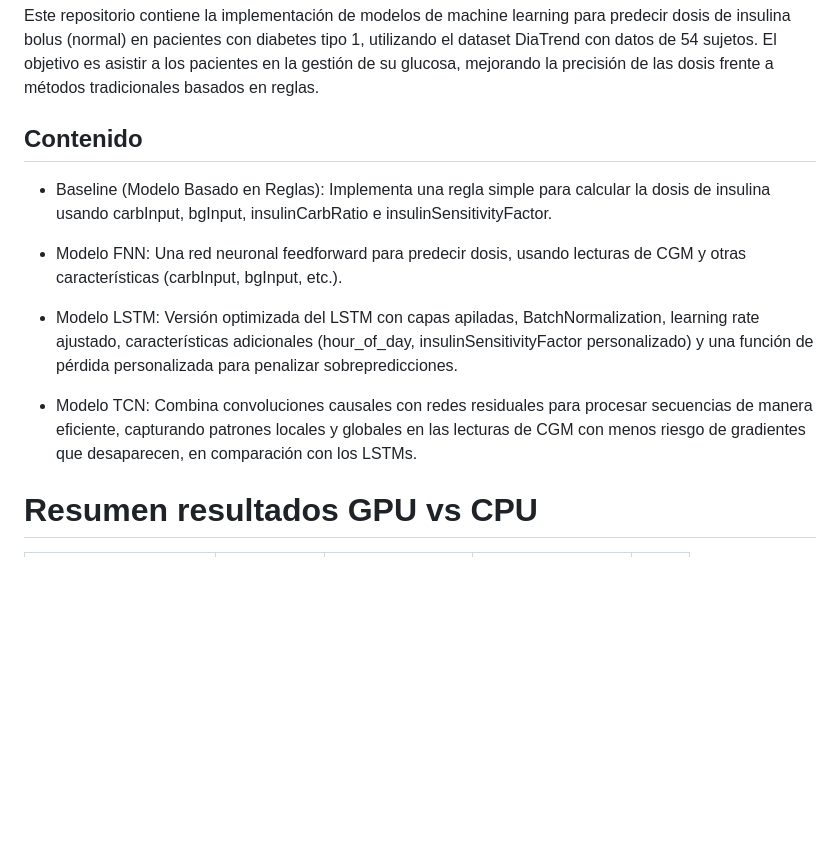
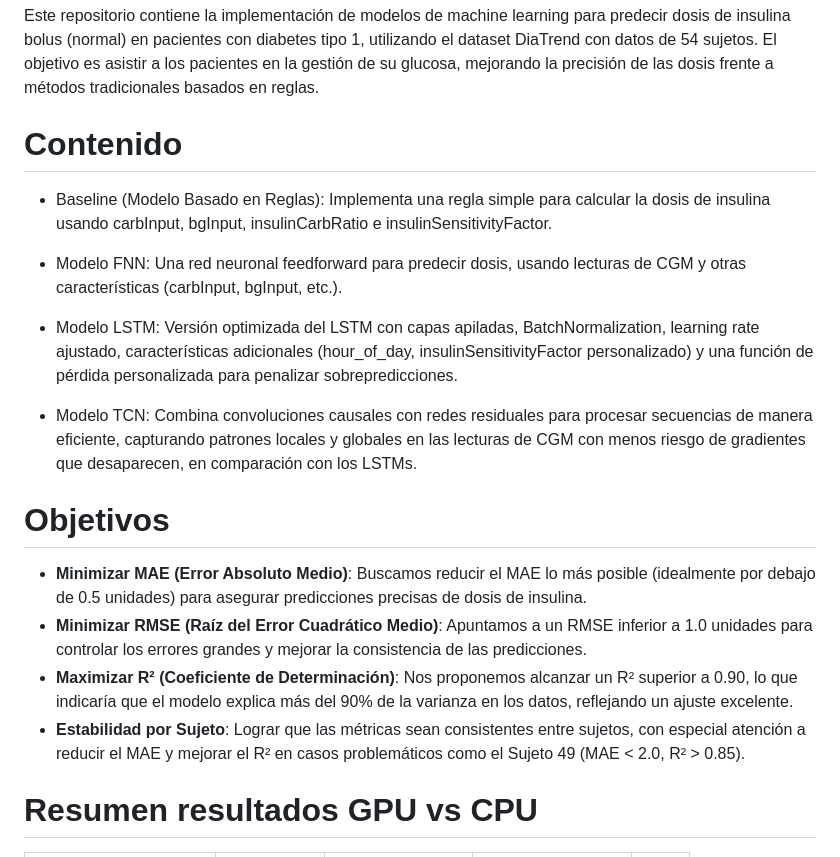
Before and after one commit to franciscoduc4/TPP_Deep_Learning_Models, a Markdown page: README.md, the part around the change. Rendered like a GitHub page; blank space fills up the shorter version.

```diff
--- a/README.md
+++ b/README.md
@@ -3,7 +3,7 @@
 ## Predicción de Dosis de Insulina Bolus con Modelos de Machine Learning
 Este repositorio contiene la implementación de modelos de machine learning para predecir dosis de insulina bolus (normal) en pacientes con diabetes tipo 1, utilizando el dataset DiaTrend con datos de 54 sujetos. El objetivo es asistir a los pacientes en la gestión de su glucosa, mejorando la precisión de las dosis frente a métodos tradicionales basados en reglas.
 
-## Contenido
+# Contenido
 * Baseline (Modelo Basado en Reglas): Implementa una regla simple para calcular la dosis de insulina usando carbInput, bgInput, insulinCarbRatio e insulinSensitivityFactor.
 
 * Modelo FNN: Una red neuronal feedforward para predecir dosis, usando lecturas de CGM y otras características (carbInput, bgInput, etc.).
@@ -11,6 +11,13 @@ Este repositorio contiene la implementación de modelos de machine learning para
 * Modelo LSTM: Versión optimizada del LSTM con capas apiladas, BatchNormalization, learning rate ajustado, características adicionales (hour_of_day, insulinSensitivityFactor personalizado) y una función de pérdida personalizada para penalizar sobrepredicciones.
 
 * Modelo TCN: Combina convoluciones causales con redes residuales para procesar secuencias de manera eficiente, capturando patrones locales y globales en las lecturas de CGM con menos riesgo de gradientes que desaparecen, en comparación con los LSTMs.
+
+# Objetivos
+
+- **Minimizar MAE (Error Absoluto Medio)**: Buscamos reducir el MAE lo más posible (idealmente por debajo de 0.5 unidades) para asegurar predicciones precisas de dosis de insulina.
+- **Minimizar RMSE (Raíz del Error Cuadrático Medio)**: Apuntamos a un RMSE inferior a 1.0 unidades para controlar los errores grandes y mejorar la consistencia de las predicciones.
+- **Maximizar R² (Coeficiente de Determinación)**: Nos proponemos alcanzar un R² superior a 0.90, lo que indicaría que el modelo explica más del 90% de la varianza en los datos, reflejando un ajuste excelente.
+- **Estabilidad por Sujeto**: Lograr que las métricas sean consistentes entre sujetos, con especial atención a reducir el MAE y mejorar el R² en casos problemáticos como el Sujeto 49 (MAE < 2.0, R² > 0.85).
 
 # Resumen resultados GPU vs CPU
 
```
